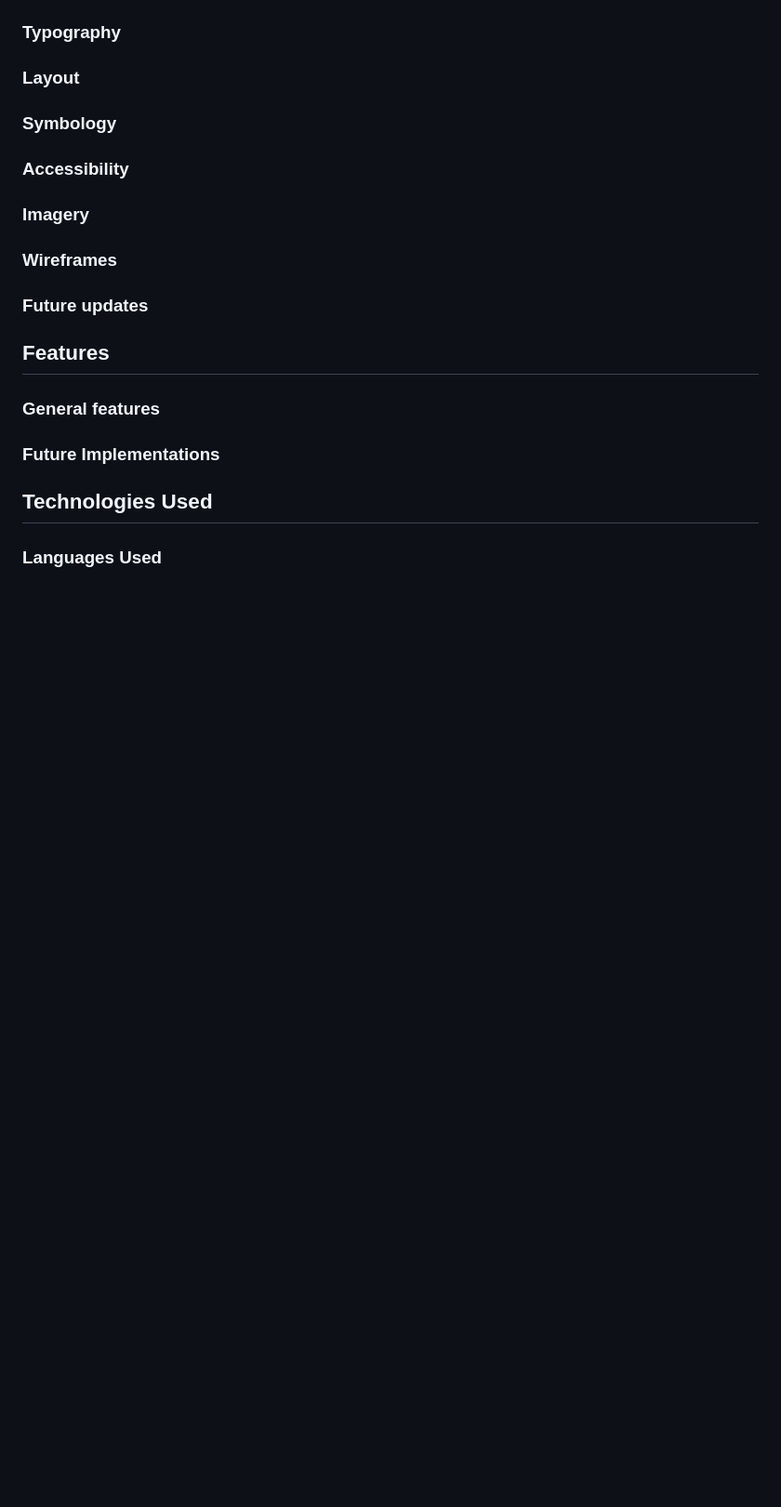
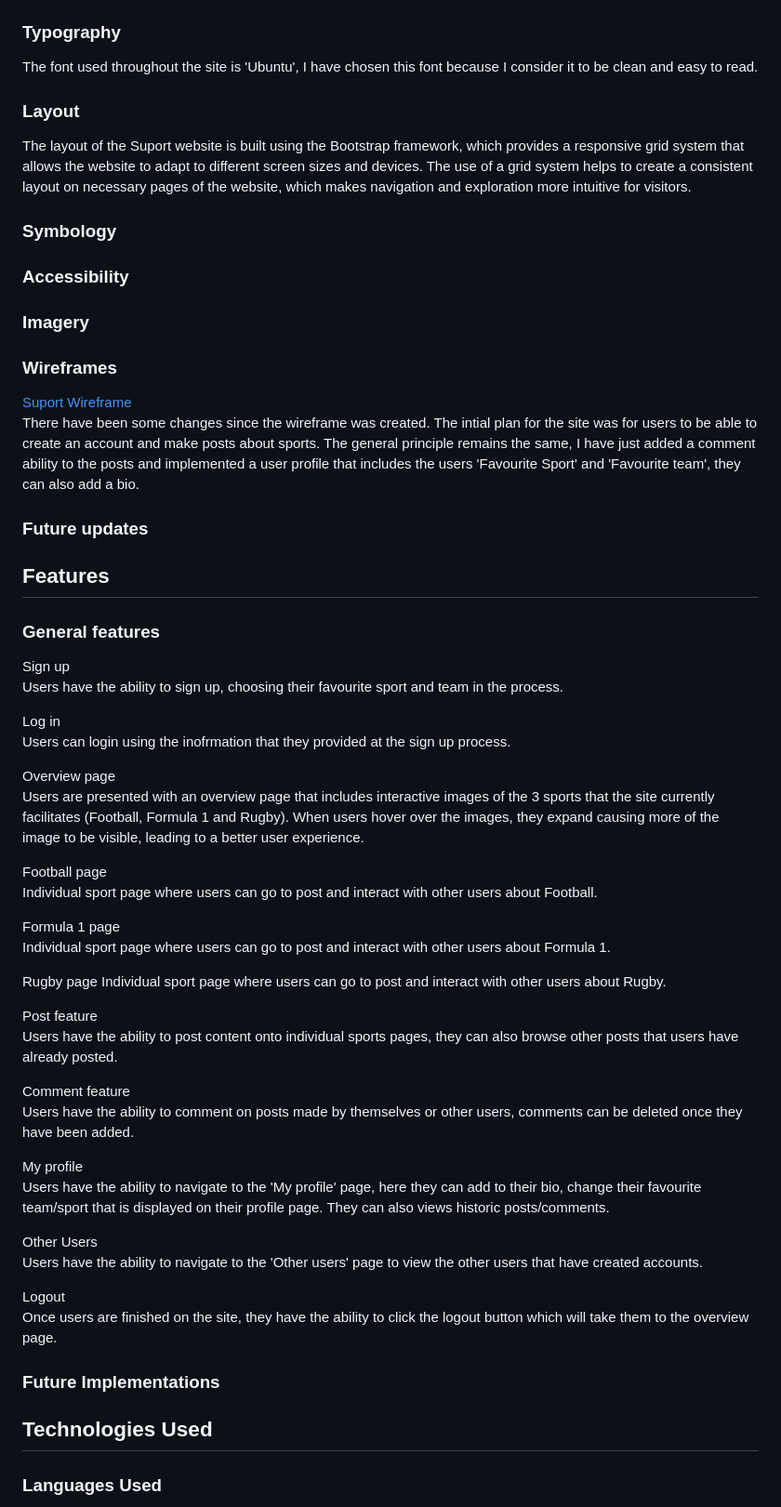
Before and after one commit to ojalaw/suport_MP3, a Markdown page: README.md, the part around one of its changes. Shown at 93% size. Rendered like a GitHub page; blank space fills up the shorter version.

Commit message:
Update README.md
Added more content to README.ms file.

```diff
--- a/README.md
+++ b/README.md
@@ -68,9 +70,13 @@ Initial color scheme is general Dark theme with Black and Grey used for backgrou
 
 ### Typography
 
+The font used throughout the site is 'Ubuntu', I have chosen this font because I consider it to be clean and easy to read.
+
 
 
 ### Layout
+
+The layout of the Suport website is built using the Bootstrap framework, which provides a responsive grid system that allows the website to adapt to different screen sizes and devices. The use of a grid system helps to create a consistent layout on necessary pages of the website, which makes navigation and exploration more intuitive for visitors.
 
 
 ### Symbology
@@ -85,7 +91,8 @@ Initial color scheme is general Dark theme with Black and Grey used for backgrou
 
 ### Wireframes
 
-
+[Suport Wireframe](README-images/suport-mp3-Wireframe.pdf "Link to Suport wireframe")
+There have been some changes since the wireframe was created. The intial plan for the site was for users to be able to create an account and make posts about sports. The general principle remains the same, I have just added a comment ability to the posts and implemented a user profile that includes the users 'Favourite Sport' and 'Favourite team', they can also add a bio.
 
 
 ### Future updates
@@ -94,6 +101,38 @@ Initial color scheme is general Dark theme with Black and Grey used for backgrou
 ## Features
 
 ### General features
+Sign up
+Users have the ability to sign up, choosing their favourite sport and team in the process.
+
+Log in
+Users can login using the inofrmation that they provided at the sign up process.
+
+Overview page
+Users are presented with an overview page that includes interactive images of the 3 sports that the site currently facilitates (Football, Formula 1 and Rugby). When users hover over the images, they expand causing more of the image to be visible, leading to a better user experience.
+
+Football page
+Individual sport page where users can go to post and interact with other users about Football.
+
+Formula 1 page
+Individual sport page where users can go to post and interact with other users about Formula 1.
+
+Rugby page
+Individual sport page where users can go to post and interact with other users about Rugby.
+
+Post feature
+Users have the ability to post content onto individual sports pages, they can also browse other posts that users have already posted.
+
+Comment feature
+Users have the ability to comment on posts made by themselves or other users, comments can be deleted once they have been added.
+
+My profile
+Users have the ability to navigate to the 'My profile' page, here they can add to their bio, change their favourite team/sport that is displayed on their profile page. They can also views historic posts/comments.
+
+Other Users
+Users have the ability to navigate to the 'Other users' page to view the other users that have created accounts.
+
+Logout
+Once users are finished on the site, they have the ability to click the logout button which will take them to the overview page.
 
 
 ### Future Implementations
```
Also changed, not shown: other parts of README.md (+4 -2 lines).
